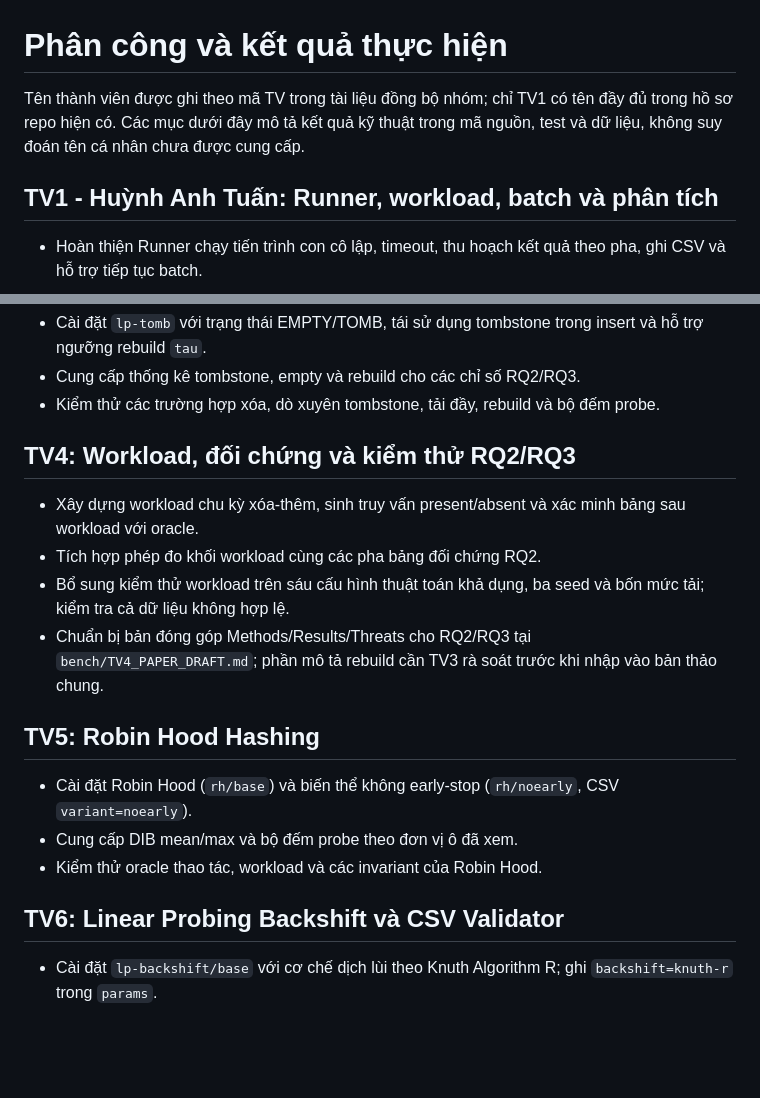
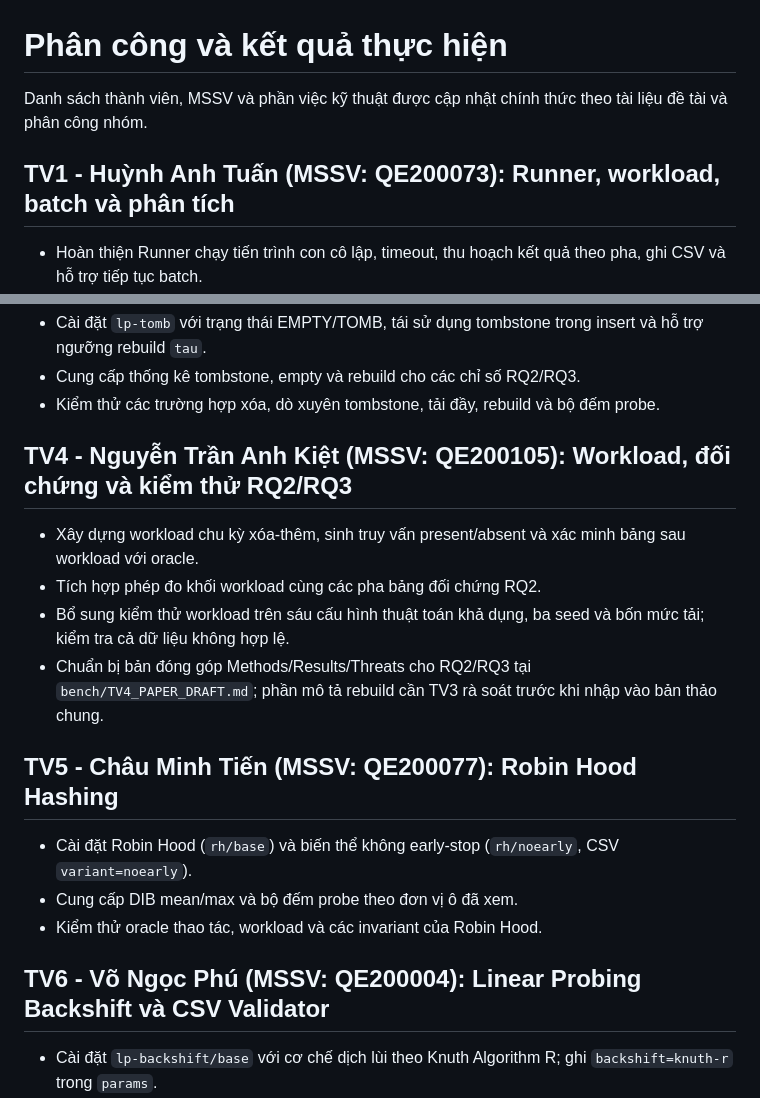
Before and after one commit to NatsumeHoru1/Group2_CSD201_Project, a Markdown page: PHAN_CONG.md, 2 parts joined by grey strips. Rendered like a GitHub page; blank space fills up the shorter version.

Commit message:
docs: update official member names and student IDs in PHAN_CONG.md

```diff
--- a/PHAN_CONG.md
+++ b/PHAN_CONG.md
@@ -1,10 +1,8 @@
 # Phân công và kết quả thực hiện
 
-Tên thành viên được ghi theo mã TV trong tài liệu đồng bộ nhóm; chỉ TV1 có tên
-đầy đủ trong hồ sơ repo hiện có. Các mục dưới đây mô tả kết quả kỹ thuật trong
-mã nguồn, test và dữ liệu, không suy đoán tên cá nhân chưa được cung cấp.
+Danh sách thành viên, MSSV và phần việc kỹ thuật được cập nhật chính thức theo tài liệu đề tài và phân công nhóm.
 
-## TV1 - Huỳnh Anh Tuấn: Runner, workload, batch và phân tích
+## TV1 - Huỳnh Anh Tuấn (MSSV: QE200073): Runner, workload, batch và phân tích
 
 - Hoàn thiện Runner chạy tiến trình con cô lập, timeout, thu hoạch kết quả theo
   pha, ghi CSV và hỗ trợ tiếp tục batch.
@@ -38,7 +36,7 @@ mã nguồn, test và dữ liệu, không suy đoán tên cá nhân chưa đư
 - Kiểm thử các trường hợp xóa, dò xuyên tombstone, tải đầy, rebuild và
   bộ đếm probe.
 
-## TV4: Workload, đối chứng và kiểm thử RQ2/RQ3
+## TV4 - Nguyễn Trần Anh Kiệt (MSSV: QE200105): Workload, đối chứng và kiểm thử RQ2/RQ3
 
 - Xây dựng workload chu kỳ xóa-thêm, sinh truy vấn present/absent và xác minh
   bảng sau workload với oracle.
@@ -49,14 +47,14 @@ mã nguồn, test và dữ liệu, không suy đoán tên cá nhân chưa đư
   `bench/TV4_PAPER_DRAFT.md`; phần mô tả rebuild cần TV3 rà soát trước khi nhập
   vào bản thảo chung.
 
-## TV5: Robin Hood Hashing
+## TV5 - Châu Minh Tiến (MSSV: QE200077): Robin Hood Hashing
 
 - Cài đặt Robin Hood (`rh/base`) và biến thể không early-stop
   (`rh/noearly`, CSV `variant=noearly`).
 - Cung cấp DIB mean/max và bộ đếm probe theo đơn vị ô đã xem.
 - Kiểm thử oracle thao tác, workload và các invariant của Robin Hood.
 
-## TV6: Linear Probing Backshift và CSV Validator
+## TV6 - Võ Ngọc Phú (MSSV: QE200004): Linear Probing Backshift và CSV Validator
 
 - Cài đặt `lp-backshift/base` với cơ chế dịch lùi theo Knuth Algorithm R; ghi
   `backshift=knuth-r` trong `params`.
```
